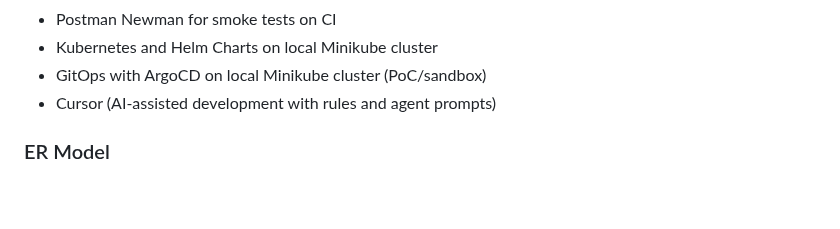
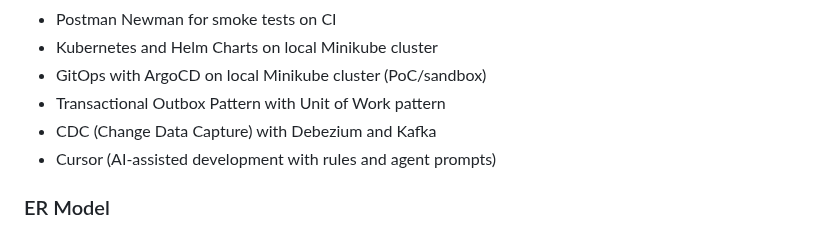
Before and after one commit to RafaelEmery/rafood-api, a Markdown page: README.md, the part around the change. Rendered like a GitHub page; blank space fills up the shorter version.

```diff
--- a/README.md
+++ b/README.md
@@ -42,6 +42,8 @@ My initial studies of FastAPI is at [fastapi-studies repository](https://github.
 - Postman Newman for smoke tests on CI
 - Kubernetes and Helm Charts on local Minikube cluster
 - GitOps with ArgoCD on local Minikube cluster (PoC/sandbox)
+- Transactional Outbox Pattern with Unit of Work pattern
+- CDC (Change Data Capture) with Debezium and Kafka
 - Cursor (AI-assisted development with rules and agent prompts)
 
 ### ER Model
```
Also changed, not shown: docs/README.md (+1 -0 lines), docs/kafka-events-guide.md (added, +141 -0 lines), docs/images/kafka-control-center-first.png (added), docs/images/kafka-control-center-schema-registry.png (added), docs/images/kafka-control-center-topics-message.png (added), docs/images/kafka-control-center-topics.png (added), 1 other file.
